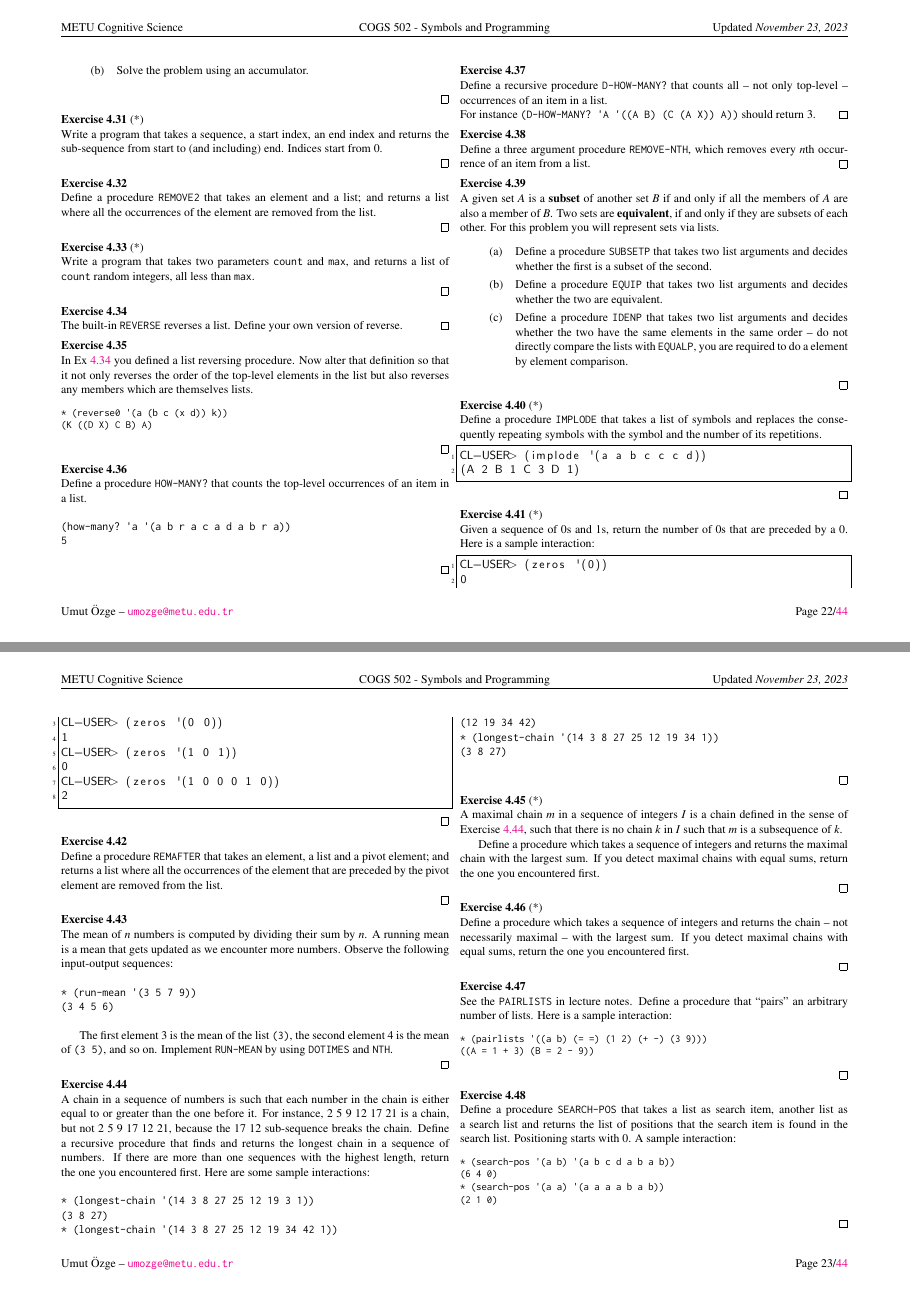
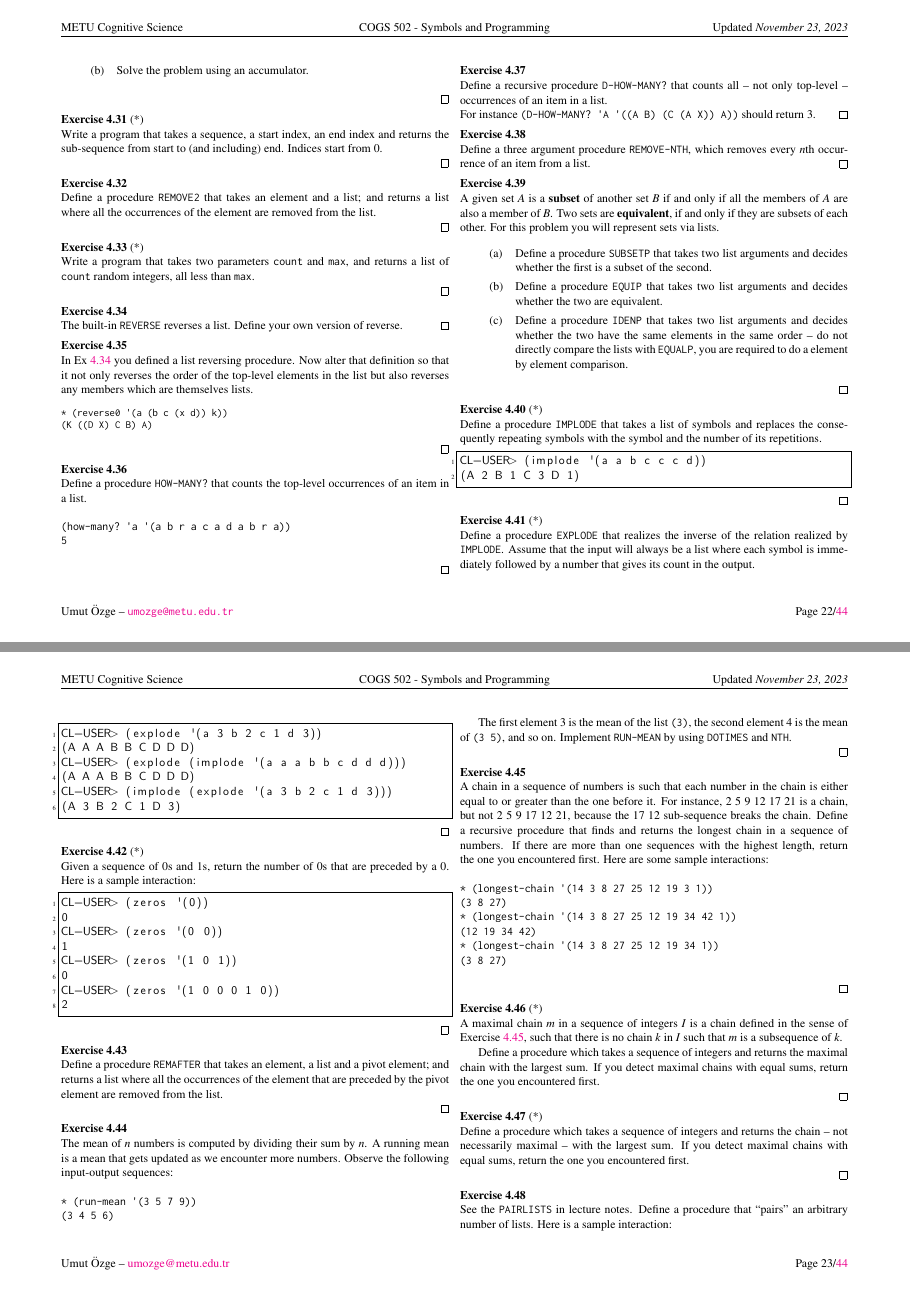
Before and after one commit to umutozge/symbols-and-programming, a LaTeX document (notes/cogs502-lecture-notes.tex): pages 22 and 23 of 44, joined at a grey line. Compiled offline with pdfLaTeX; a LaTeX package or settings file that is missing is left out.

Commit message:
content Nov 27

```diff
--- a/notes/cogs502-lecture-notes.tex
+++ b/notes/cogs502-lecture-notes.tex
@@ -1701,6 +1701,24 @@ CL-USER> (implode '(a a b c c c d))
 \qed
 \end{uexercise}
 
+\begin{uexercise}[*]
+
+	Define a procedure \code{EXPLODE} that realizes the inverse of
+	the relation realized by \code{IMPLODE}. Assume that the input
+	will always be a list where each symbol is immediately
+	followed by a number that gives its count in the output.
+
+\begin{lispcode}
+CL-USER> (explode '(a 3 b 2 c 1 d 3))
+(A A A B B C D D D)
+CL-USER> (explode (implode '(a a a b b c d d d)))
+(A A A B B C D D D)
+CL-USER> (implode (explode '(a 3 b 2 c 1 d 3)))
+(A 3 B 2 C 1 D 3)
+\end{lispcode}
+
+\qed
+\end{uexercise}
 
 \begin{uexercise}[*]
 \label{exprecbyzero}
```
Also changed, not shown: README.md, notes/cogs502-lecture-notes.pdf, notes/cogs502-lecture-notes.tex (6 more changed lines).
